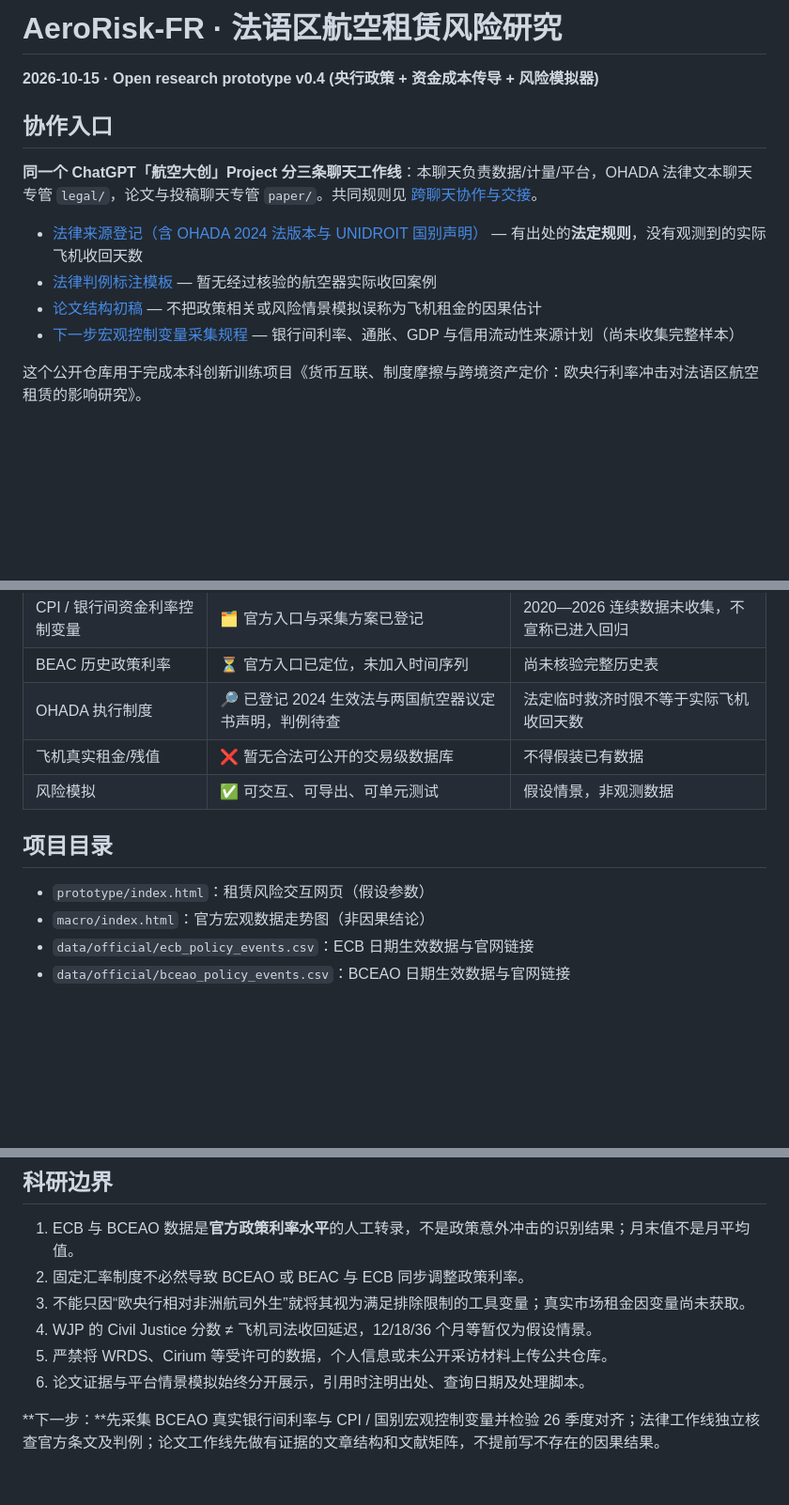
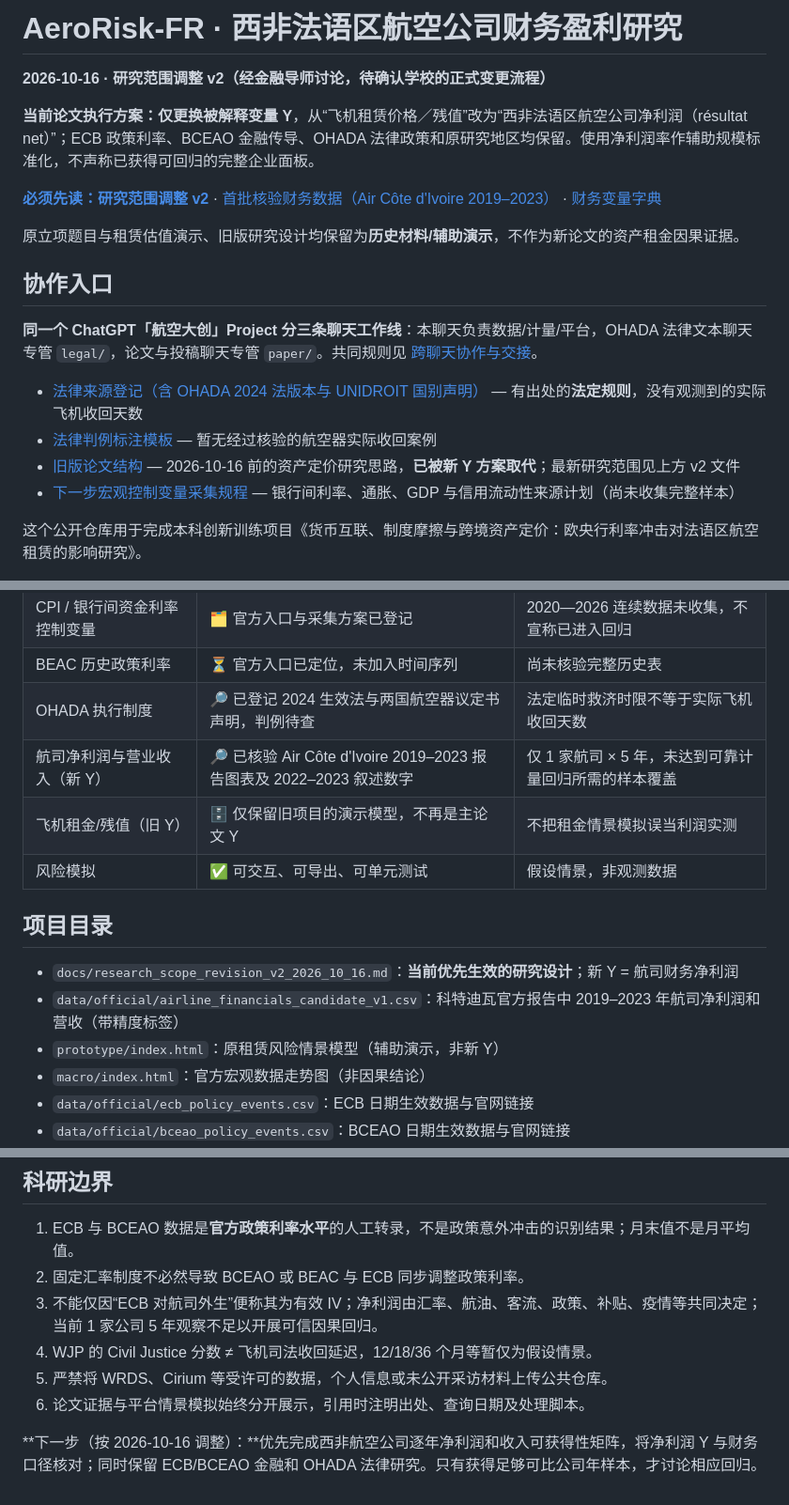
Before and after one commit to leamya123/aerorisk-fr-research, a Markdown page: README.md, 3 parts joined by grey strips. Shown at 94% size. GitHub-like rendering; blank space fills up the shorter version.

Commit message:
docs: align all workstreams with airline net income outcome pivot

```diff
--- a/README.md
+++ b/README.md
@@ -1,6 +1,12 @@
-# AeroRisk-FR · 法语区航空租赁风险研究
+# AeroRisk-FR · 西非法语区航空公司财务盈利研究
 
-**2026-10-15 · Open research prototype v0.4 (央行政策 + 资金成本传导 + 风险模拟器)**
+**2026-10-16 · 研究范围调整 v2（经金融导师讨论，待确认学校的正式变更流程）**
+
+**当前论文执行方案：仅更换被解释变量 Y**，从“飞机租赁价格／残值”改为“西非法语区航空公司净利润（résultat net）”；ECB 政策利率、BCEAO 金融传导、OHADA 法律政策和原研究地区均保留。使用净利润率作辅助规模标准化，不声称已获得可回归的完整企业面板。
+
+**[必须先读：研究范围调整 v2](docs/research_scope_revision_v2_2026_10_16.md)** · [首批核验财务数据（Air Côte d'Ivoire 2019–2023）](data/official/airline_financials_candidate_v1.csv) · [财务变量字典](docs/airline_financial_variable_dictionary_v1.md)
+
+原立项题目与租赁估值演示、旧版研究设计均保留为**历史材料/辅助演示**，不作为新论文的资产租金因果证据。
 
 ## 协作入口
 
@@ -8,7 +14,7 @@
 
 - [法律来源登记（含 OHADA 2024 法版本与 UNIDROIT 国别声明）](legal/evidence_registry_v1.csv) — 有出处的**法定规则**，没有观测到的实际飞机收回天数
 - [法律判例标注模板](legal/case_coding_template_v1.csv) — 暂无经过核验的航空器实际收回案例
-- [论文结构初稿](paper/manuscript_outline_v1.md) — 不把政策相关或风险情景模拟误称为飞机租金的因果估计
+- [旧版论文结构](paper/manuscript_outline_v1.md) — 2026-10-16 前的资产定价研究思路，**已被新 Y 方案取代**；最新研究范围见上方 v2 文件
 - [下一步宏观控制变量采集规程](docs/ECON_next_sprint_2026_10.md) — 银行间利率、通胀、GDP 与信用流动性来源计划（尚未收集完整样本）
 
 这个公开仓库用于完成本科创新训练项目《货币互联、制度摩擦与跨境资产定价：欧央行利率冲击对法语区航空租赁的影响研究》。
@@ -31,12 +37,15 @@
 | CPI / 银行间资金利率控制变量 | 🗂️ 官方入口与采集方案已登记 | 2020—2026 连续数据未收集，不宣称已进入回归 |
 | BEAC 历史政策利率 | ⏳ 官方入口已定位，未加入时间序列 | 尚未核验完整历史表 |
 | OHADA 执行制度 | 🔎 已登记 2024 生效法与两国航空器议定书声明，判例待查 | 法定临时救济时限不等于实际飞机收回天数 |
-| 飞机真实租金/残值 | ❌ 暂无合法可公开的交易级数据库 | 不得假装已有数据 |
+| 航司净利润与营业收入（新 Y） | 🔎 已核验 Air Côte d'Ivoire 2019–2023 报告图表及 2022–2023 叙述数字 | 仅 1 家航司 × 5 年，未达到可靠计量回归所需的样本覆盖 |
+| 飞机租金/残值（旧 Y） | 🗄️ 仅保留旧项目的演示模型，不再是主论文 Y | 不把租金情景模拟误当利润实测 |
 | 风险模拟 | ✅ 可交互、可导出、可单元测试 | 假设情景，非观测数据 |
 
 ## 项目目录
 
-- `prototype/index.html`：租赁风险交互网页（假设参数）
+- `docs/research_scope_revision_v2_2026_10_16.md`：**当前优先生效的研究设计**；新 Y = 航司财务净利润
+- `data/official/airline_financials_candidate_v1.csv`：科特迪瓦官方报告中 2019–2023 年航司净利润和营收（带精度标签）
+- `prototype/index.html`：原租赁风险情景模型（辅助演示，非新 Y）
 - `macro/index.html`：官方宏观数据走势图（非因果结论）
 - `data/official/ecb_policy_events.csv`：ECB 日期生效数据与官网链接
 - `data/official/bceao_policy_events.csv`：BCEAO 日期生效数据与官网链接
@@ -78,9 +87,9 @@ python -m unittest discover -s tests -v
 
 1. ECB 与 BCEAO 数据是**官方政策利率水平**的人工转录，不是政策意外冲击的识别结果；月末值不是月平均值。
 2. 固定汇率制度不必然导致 BCEAO 或 BEAC 与 ECB 同步调整政策利率。
-3. 不能只因“欧央行相对非洲航司外生”就将其视为满足排除限制的工具变量；真实市场租金因变量尚未获取。
+3. 不能仅因“ECB 对航司外生”便称其为有效 IV；净利润由汇率、航油、客流、政策、补贴、疫情等共同决定；当前 1 家公司 5 年观察不足以开展可信因果回归。
 4. WJP 的 Civil Justice 分数 ≠ 飞机司法收回延迟，12/18/36 个月等暂仅为假设情景。
 5. 严禁将 WRDS、Cirium 等受许可的数据，个人信息或未公开采访材料上传公共仓库。
 6. 论文证据与平台情景模拟始终分开展示，引用时注明出处、查询日期及处理脚本。
 
-**下一步：**先采集 BCEAO 真实银行间利率与 CPI / 国别宏观控制变量并检验 26 季度对齐；法律工作线独立核查官方条文及判例；论文工作线先做有证据的文章结构和文献矩阵，不提前写不存在的因果结果。
+**下一步（按 2026-10-16 调整）：**优先完成西非航空公司逐年净利润和收入可获得性矩阵，将净利润 Y 与财务口径核对；同时保留 ECB/BCEAO 金融和 OHADA 法律研究。只有获得足够可比公司年样本，才讨论相应回归。
```
